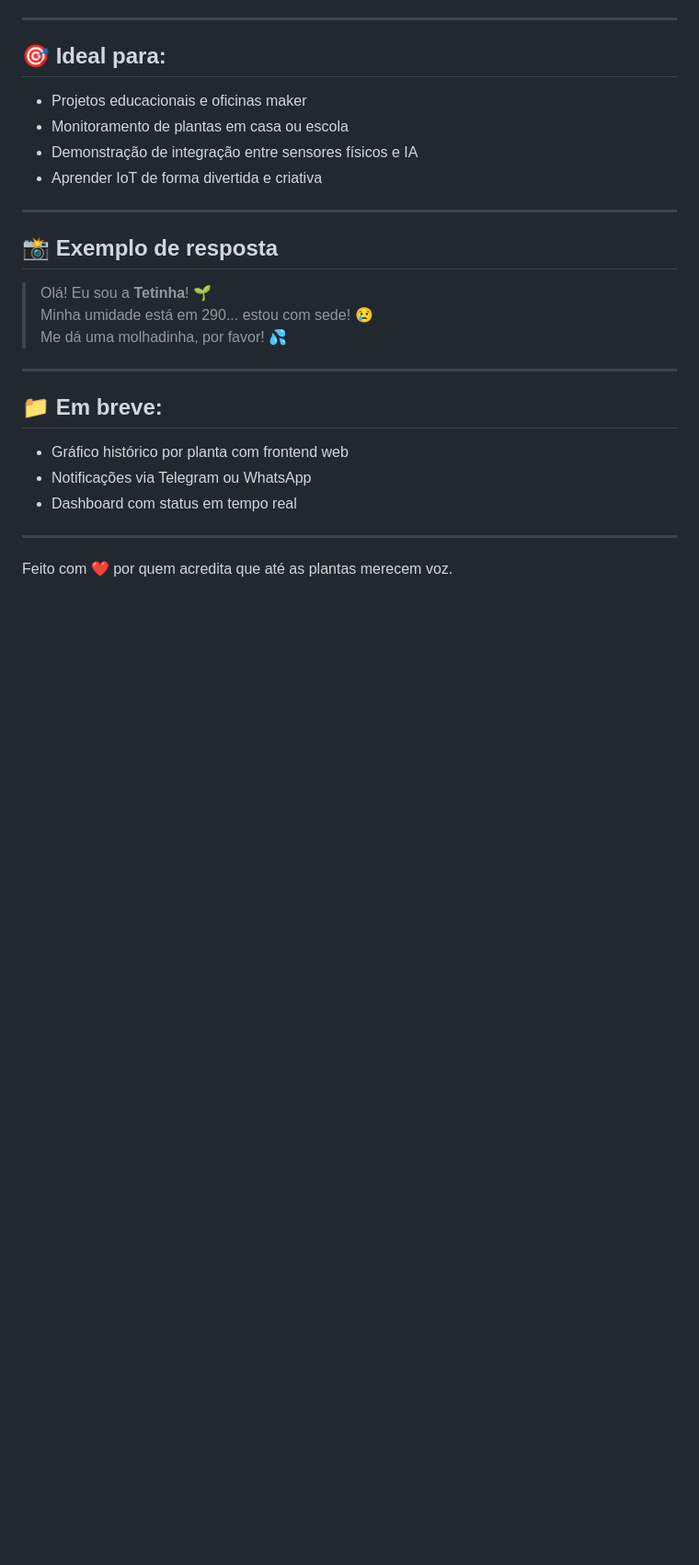
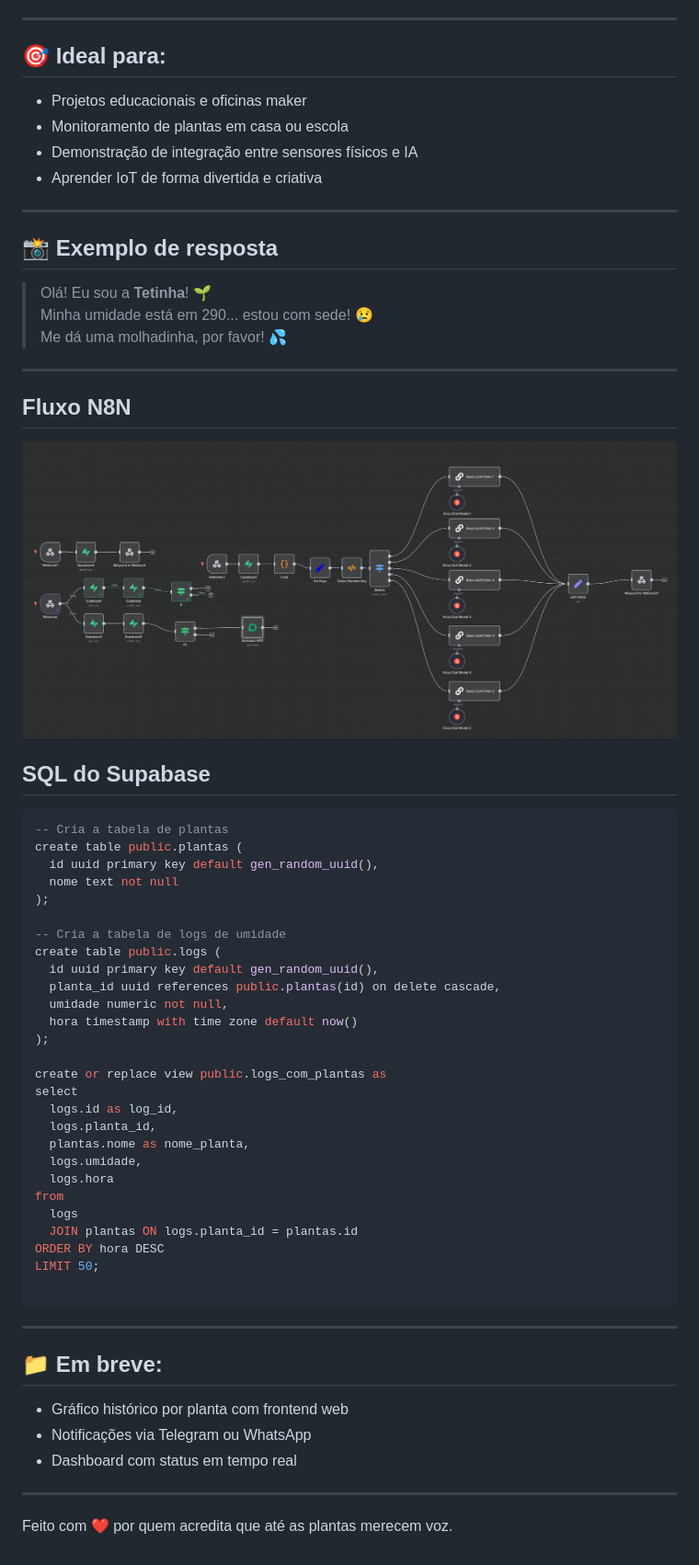
Before and after one commit to rogerin/PlantaDaXuxa, a Markdown page: readme.md, the part around the change. Shown: that part at 92% size. Rendered like a GitHub page; pictures changed too: assets/img/fluxo.png (added); blank space fills up the shorter version.

Commit message:
add SQL

````diff
--- a/readme.md
+++ b/readme.md
@@ -54,6 +54,41 @@ Utilizando um **ESP32** com sensores de umidade do solo, a planta monitora seu p
 
 ---
 
+## Fluxo N8N
+![Descrição da imagem](assets/img/fluxo.png)
+
+## SQL do Supabase
+```SQL
+-- Cria a tabela de plantas
+create table public.plantas (
+  id uuid primary key default gen_random_uuid(),
+  nome text not null
+);
+
+-- Cria a tabela de logs de umidade
+create table public.logs (
+  id uuid primary key default gen_random_uuid(),
+  planta_id uuid references public.plantas(id) on delete cascade,
+  umidade numeric not null,
+  hora timestamp with time zone default now()
+);
+
+create or replace view public.logs_com_plantas as
+select
+  logs.id as log_id,
+  logs.planta_id,
+  plantas.nome as nome_planta,
+  logs.umidade,
+  logs.hora
+from
+  logs
+  JOIN plantas ON logs.planta_id = plantas.id
+ORDER BY hora DESC
+LIMIT 50;
+
+```
+
+---
 ## 📁 Em breve:
 
 - Gráfico histórico por planta com frontend web
````
